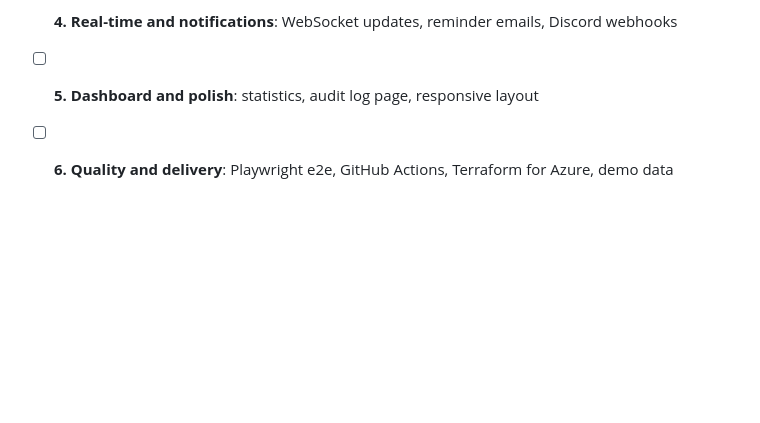
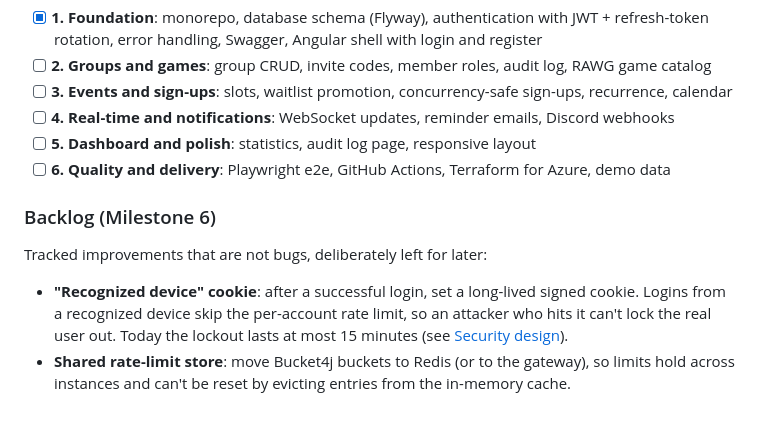
Before and after one commit to Federico-Ordonselli/aerides, a Markdown page: README.md, the part around the change. GitHub-like rendering; blank space fills up the shorter version.

Commit message:
docs: track recognized-device cookie and shared rate-limit store in backlog
Co-Authored-By: Claude Opus 5.5 <noreply@anthropic.com>

```diff
--- a/README.md
+++ b/README.md
@@ -107,3 +107,10 @@ Everything that changes between environments comes from environment variables. S
 - [ ] **4. Real-time and notifications**: WebSocket updates, reminder emails, Discord webhooks
 - [ ] **5. Dashboard and polish**: statistics, audit log page, responsive layout
 - [ ] **6. Quality and delivery**: Playwright e2e, GitHub Actions, Terraform for Azure, demo data
+
+### Backlog (Milestone 6)
+
+Tracked improvements that are not bugs, deliberately left for later:
+
+- **"Recognized device" cookie**: after a successful login, set a long-lived signed cookie. Logins from a recognized device skip the per-account rate limit, so an attacker who hits it can't lock the real user out. Today the lockout lasts at most 15 minutes (see [Security design](#security-design)).
+- **Shared rate-limit store**: move Bucket4j buckets to Redis (or to the gateway), so limits hold across instances and can't be reset by evicting entries from the in-memory cache.
```
